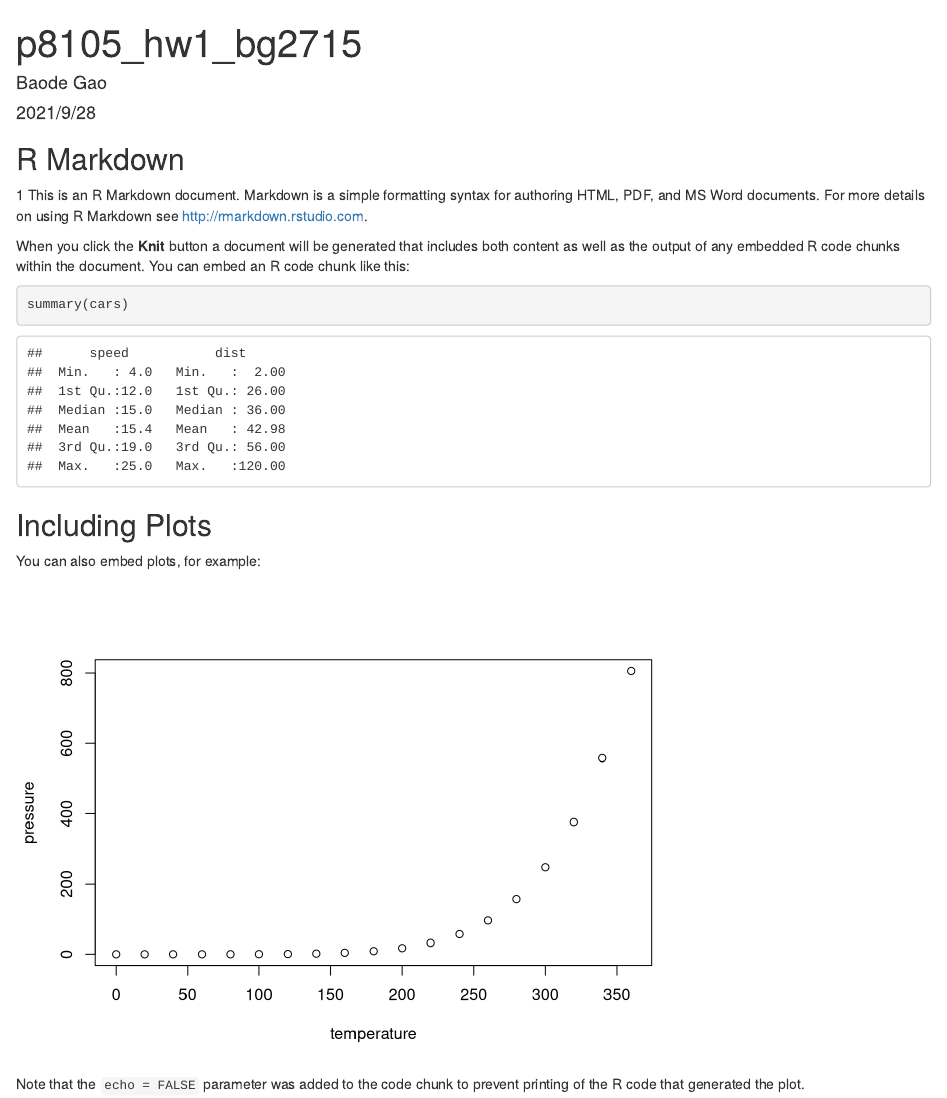
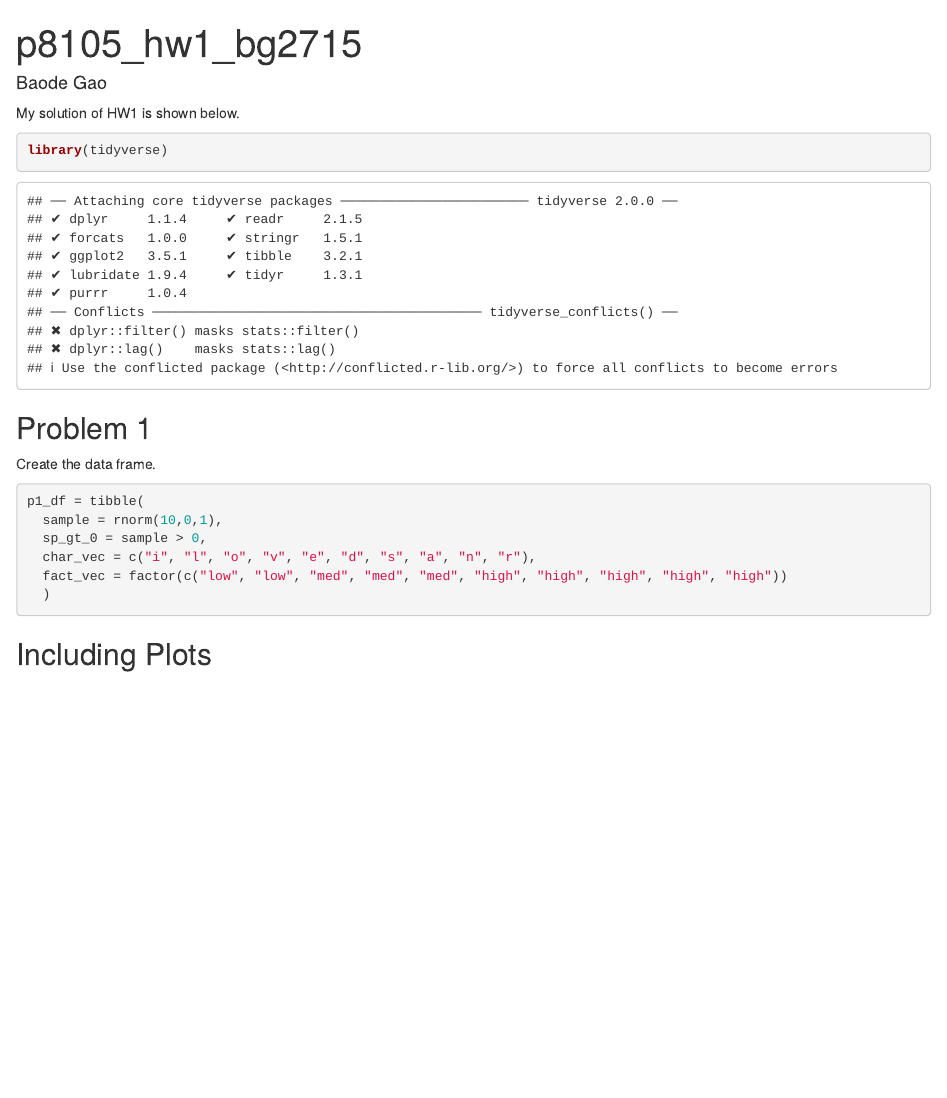
Before and after one commit to BuddGao/p8105_hw1_bg2715, an R Markdown document (p8105_hw1_bg2715.Rmd): the page in a window 1100 px wide, from its top. Rendered offline with R 4.5, knitr and Pandoc, with nearby package versions; code that draws random numbers runs with fixed seeds of ours.

Commit message:
create data frame

````diff
--- a/p8105_hw1_bg2715.Rmd
+++ b/p8105_hw1_bg2715.Rmd
@@ -1,30 +1,26 @@
 ---
 title: "p8105_hw1_bg2715"
 author: "Baode Gao"
-date: "2021/9/28"
 output: html_document
 ---
 
-```{r setup, include=FALSE}
-knitr::opts_chunk$set(echo = TRUE)
+My solution of HW1 is shown below.
+
+```{r}
+library(tidyverse)
 ```
 
-## R Markdown
-1
-This is an R Markdown document. Markdown is a simple formatting syntax for authoring HTML, PDF, and MS Word documents. For more details on using R Markdown see <http://rmarkdown.rstudio.com>.
+## Problem 1
 
-When you click the **Knit** button a document will be generated that includes both content as well as the output of any embedded R code chunks within the document. You can embed an R code chunk like this:
-
+Create the data frame.
 ```{r cars}
-summary(cars)
+p1_df = tibble(
+  sample = rnorm(10,0,1),
+  sp_gt_0 = sample > 0,
+  char_vec = c("i", "l", "o", "v", "e", "d", "s", "a", "n", "r"),
+  fact_vec = factor(c("low", "low", "med", "med", "med", "high", "high", "high", "high", "high"))
+  )
 ```
 
+
 ## Including Plots
-
-You can also embed plots, for example:
-
-```{r pressure, echo=FALSE}
-plot(pressure)
-```
-
-Note that the `echo = FALSE` parameter was added to the code chunk to prevent printing of the R code that generated the plot.
````
